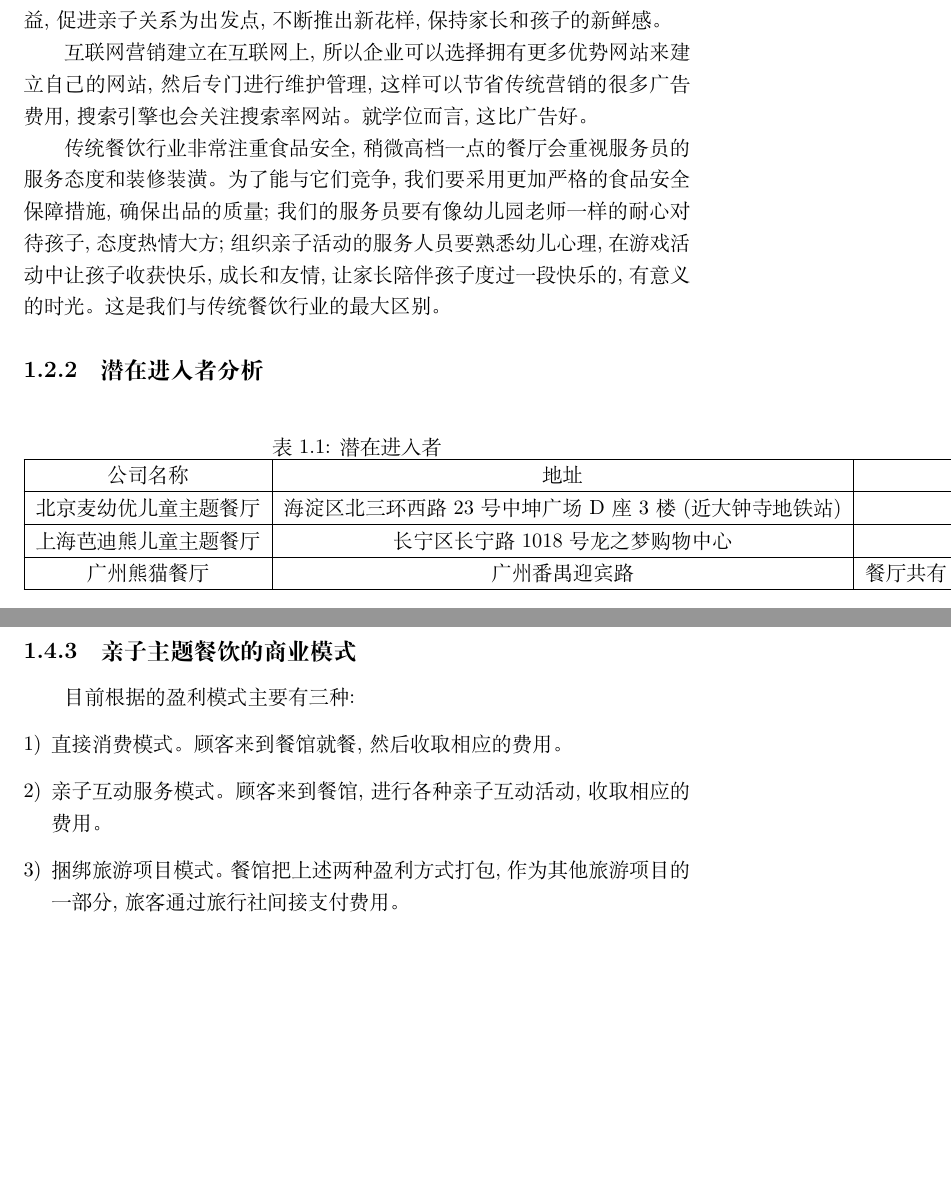
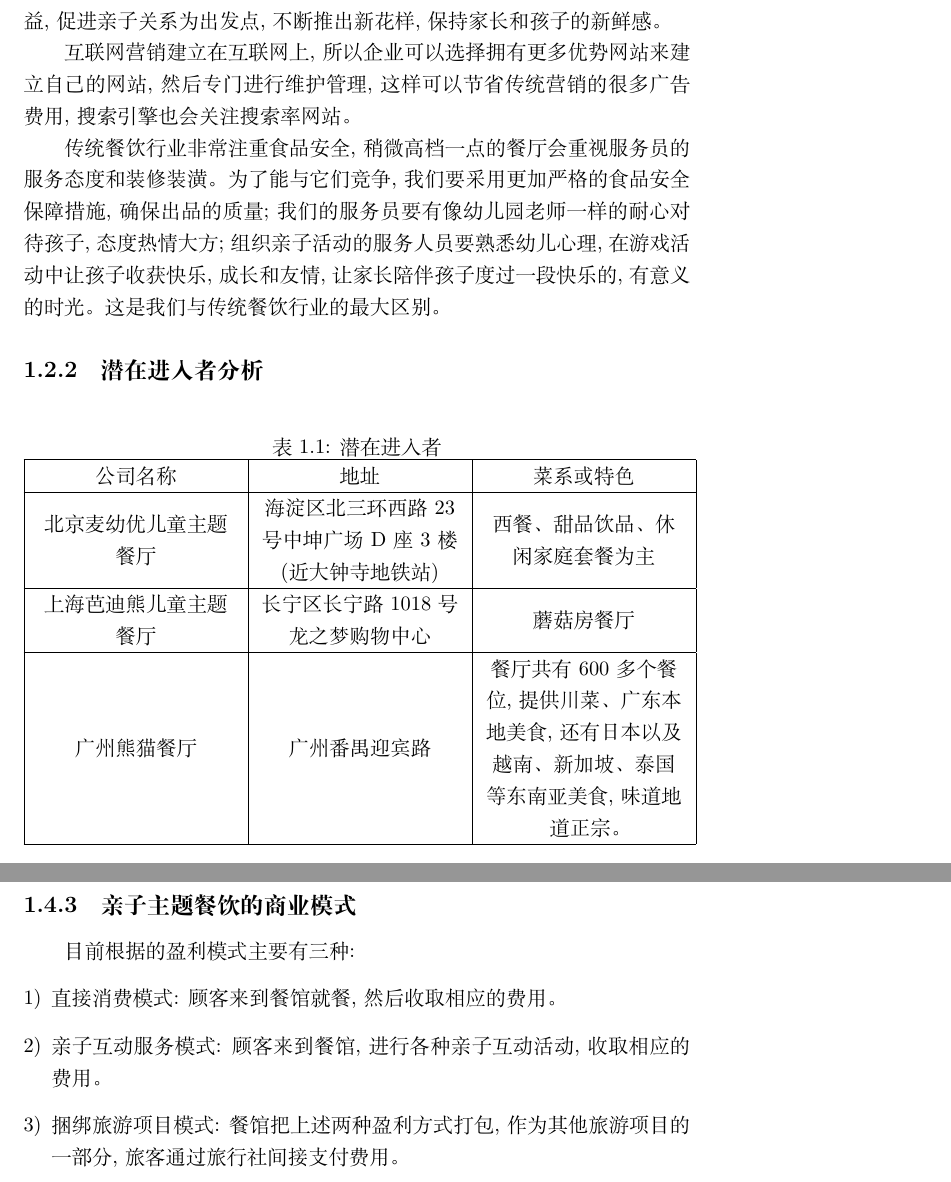
Before and after one commit to cgsdfc/FamilyCuisineStartUp, a LaTeX document (latex/plan.tex, which reads latex/chapter3.tex, latex/competitor.tex): two parts of pages 5 and 8 of 8 before the commit and two parts of pages 5 and 9 of 9 after it, joined at a grey line, cut so that both start at the same text, the shorter picture padded with empty space. Compiled offline with XeLaTeX.

Commit message:
Fix broken table in chapter3
It does not wrap lines automatically.
Due to unfamiliar with it.
resolved to using >{\centering}m{0.3\textwidth}
as column specifier.

```diff
--- a/latex/chapter3.tex
+++ b/latex/chapter3.tex
@@ -104,7 +103,7 @@
 
 互联网营销建立在互联网上,所以企业可以选择拥有更多优势网站来建立自己的网
 站,然后专门进行维护管理,这样可以节省传统营销的很多广告费用,搜索引擎也会关
-注搜索率网站。 就学位而言,这比广告好。
+注搜索率网站。
 
 传统餐饮行业非常注重食品安全,稍微高档一点的餐厅会重视服务员的服务态度和
 装修装潢。为了能与它们竞争,我们要采用更加严格的食品安全保障措施,确保出品的
@@ -237,10 +234,10 @@
 目前根据的盈利模式主要有三种:
 \begin{enumerate}[1)]
 \item
-直接消费模式。顾客来到餐馆就餐,然后收取相应的费用。
+直接消费模式: 顾客来到餐馆就餐,然后收取相应的费用。
 \item
-亲子互动服务模式。顾客来到餐馆,进行各种亲子互动活动,收取相应的费用。
+亲子互动服务模式: 顾客来到餐馆,进行各种亲子互动活动,收取相应的费用。
 \item
-捆绑旅游项目模式。餐馆把上述两种盈利方式打包,作为其他旅游项目的一部分,
+捆绑旅游项目模式: 餐馆把上述两种盈利方式打包,作为其他旅游项目的一部分,
 旅客通过旅行社间接支付费用。
 \end{enumerate}
--- a/latex/competitor.tex
+++ b/latex/competitor.tex
@@ -1,18 +1,53 @@
-% TODO Fix this broken table
+% See this for useful pointers:
+% https://en.wikibooks.org/wiki/LaTeX/Tables
+
+% The package makecell offers a macro for making
+% cells of multiple line in a tabular environment
+% inside which \\ can be used.
+
+% This is the first solution I tried, but later replaced it
+% with more primary solution. See below.
+
+% Instead of manually breaking lines, we use makecell
+% to make each cell with long text line a paragraph.
+
+% The reason I didn't use |p{}|p{}|p{}| is _only_ those
+% cells with lone lines need to be in paragraphs and makecell
+% allows to format each of those cells rather than selecting
+% a whole column (|c|c|c| is called column specifier).
+
+% However, the m{} solution make the code look short.
+% Using the array package, we can use p{} for paragraph towards the top
+% m{} for paragraph towards the middle and b{} for paragraph towards the bottom.
+% We can also use >{decl} and <{decl} to insert decl before and after column specifier.
+% Here I want those paragraphs to be both horizental and vertical centered, so the m{}
+% and >{\centering}.
+
+% The width of the paragraph in each cell is 1/3 of the \textwidth since we have 3 columns
+% in total.
+% Note here: since we are using >{decl} construct in the last column, we should use \tabularnewline in place of
+% \\ or LaTeX will say "Misplaced \noaligned"!
 \begin{table}[ htbp ]
 \caption{潜在进入者}
-\centering
-\begin{tabular}{|c|c|c|p{5cm}|}
+        \label{figure:competitor}
+        \centering
+        \begin{tabular} {| >{\centering}m{0.3\textwidth} | >{\centering}m{0.3\textwidth} | >{\centering}m{0.3\textwidth} |}
 \hline
-       公司名称        &       地址            &                菜系或特色\\
+公司名称        &       地址            &                菜系或特色\tabularnewline
 \hline
-北京麦幼优儿童主题餐厅 &海淀区北三环西路 23 号中坤广场 D 座 3 楼(近大钟寺地铁站)
-&西餐、甜品饮品、休闲家庭套 餐为主\\
+                北京麦幼优儿童主题餐厅
+                &海淀区北三环西路23号中坤广场D座3楼(近大钟寺地铁站)
+                &西餐、甜品饮品、休闲家庭套 餐为主\tabularnewline
 \hline
-上海芭迪熊儿童主题餐厅 &长宁区长宁路 1018 号龙之梦购物中心&蘑菇房餐厅\\
+                上海芭迪熊儿童主题餐厅
+                &长宁区长宁路1018号龙之梦购物中心
+                &蘑菇房餐厅\tabularnewline
+
 \hline
-广州熊猫餐厅&广州番禺迎宾路&餐厅共有 600 多个餐位,
-提供川菜、广东本地美食,还有日本以及越南、新加坡、泰国等东南亚美食,味道地道正宗。\\
+                广州熊猫餐厅
+                &广州番禺迎宾路
+                &餐厅共有 600 多个餐位,提供川菜、广东本地美食,
+                还有日本以及越南、新加坡、泰国等东南亚美食,味道地道正宗。\tabularnewline
 \hline
 \end{tabular}
 \end{table}
--- a/latex/plan.tex
+++ b/latex/plan.tex
@@ -1,5 +1,7 @@
 \documentclass{ctexrep}
 \usepackage{varioref}
+\usepackage{adjustbox}
+\usepackage{makecell}
 \usepackage{graphicx}
 \usepackage{pgfplots}
 \usepackage{enumerate}
```
Also changed, not shown: latex/chapter3.tex (23 more changed lines), latex/plan.tex (1 more changed lines).
